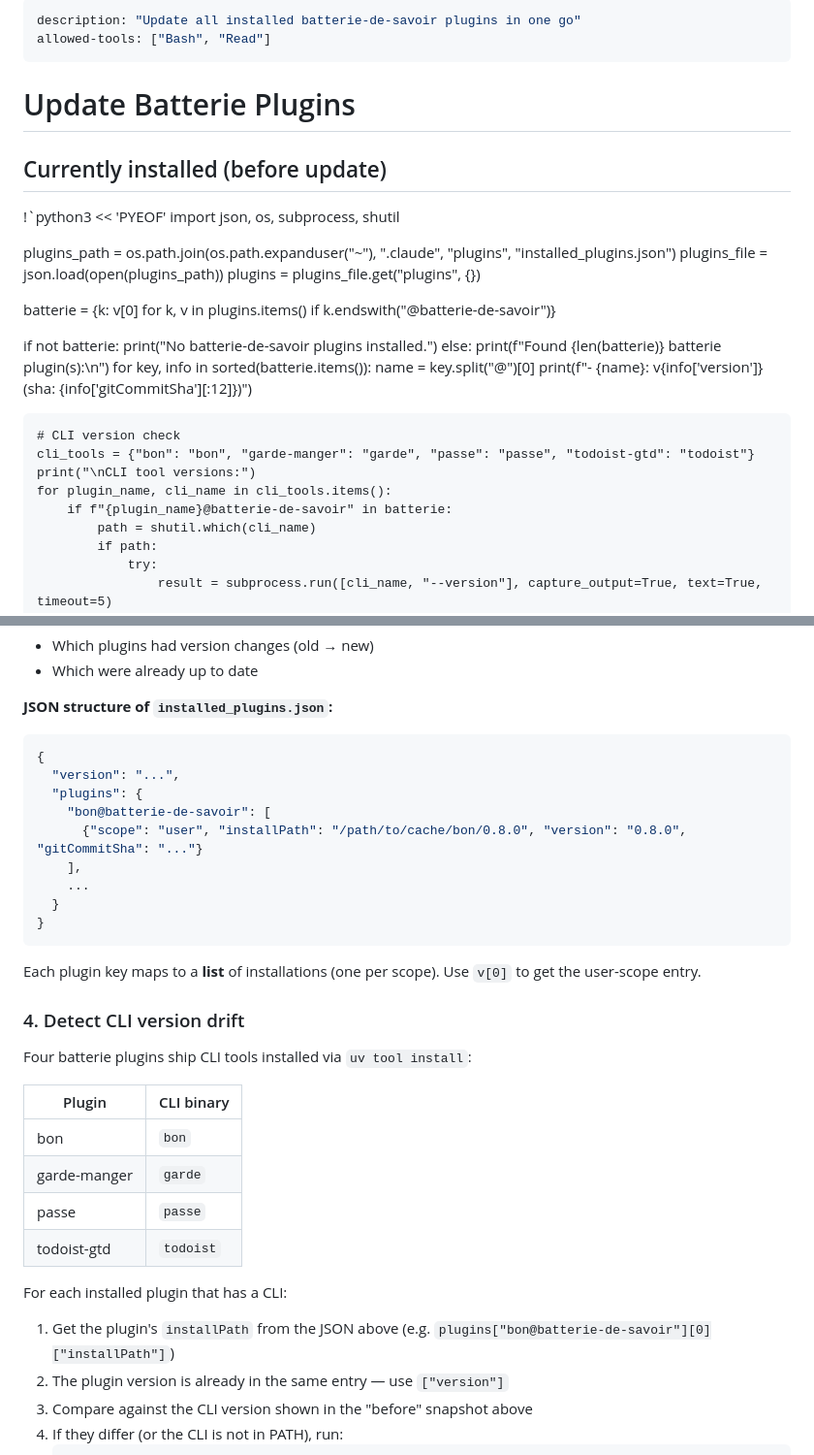
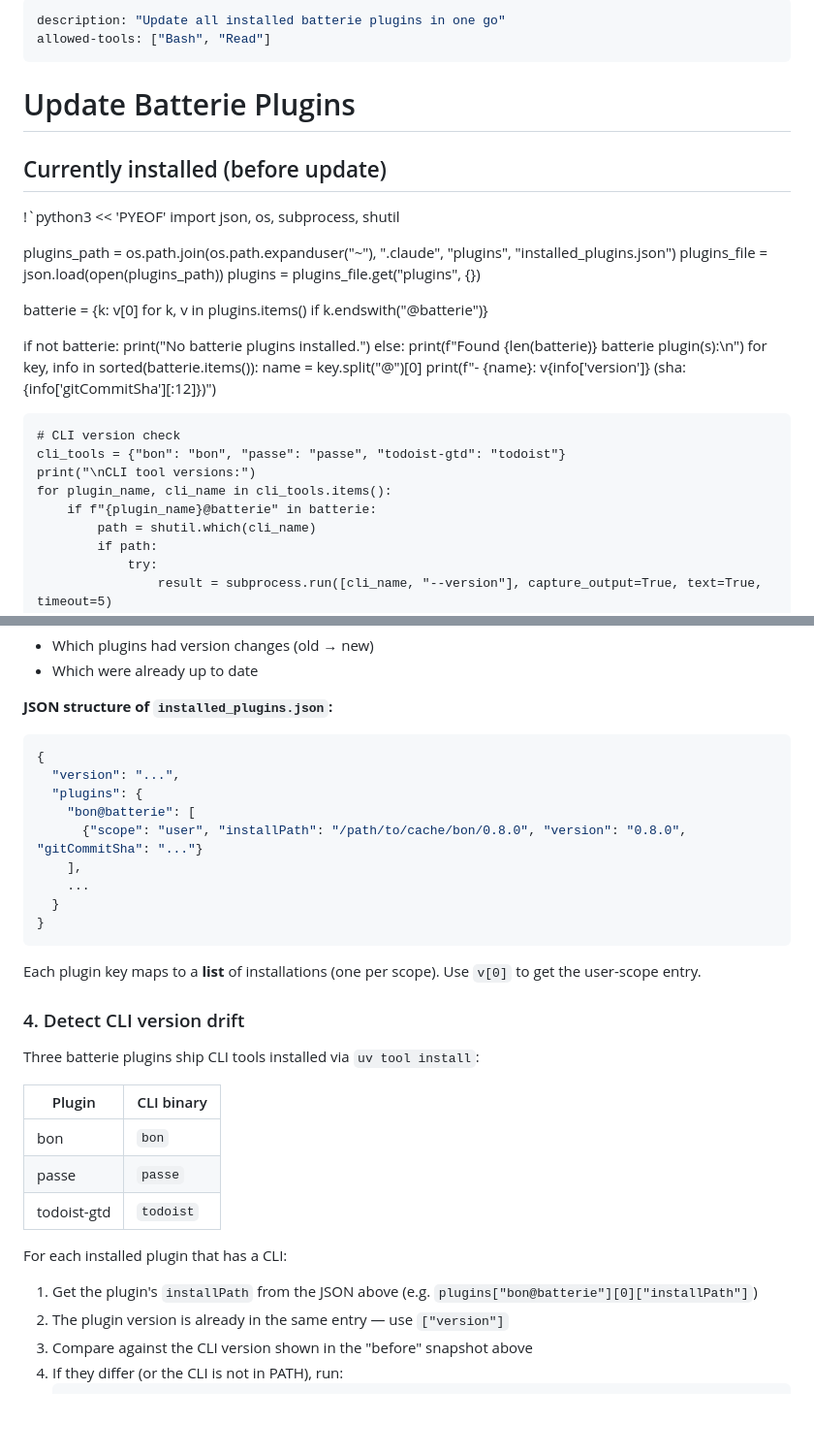
Before and after one commit to spm1001/batterie, a Markdown page: commands/batterie-update.md, 2 parts joined by grey strips. Shown at 97% size. Drawn GitHub-style; blank space fills up the shorter version.

Commit message:
Refresh batterie-update command post-cutover: @batterie keys, drop garde-manger
The command still filtered installed_plugins by @batterie-de-savoir — it
found zero plugins after the 2026-06-10 marketplace rename, and listed the
delisted garde-manger CLI. Served from this repo's root commands/ via the
marketplace clone, so no plugin version bump involved.

Co-Authored-By: Claude Fable 5 <noreply@anthropic.com>

```diff
--- a/commands/batterie-update.md
+++ b/commands/batterie-update.md
@@ -1,5 +1,5 @@
 ---
-description: "Update all installed batterie-de-savoir plugins in one go"
+description: "Update all installed batterie plugins in one go"
 allowed-tools: ["Bash", "Read"]
 ---
 
@@ -14,10 +14,10 @@ plugins_path = os.path.join(os.path.expanduser("~"), ".claude", "plugins", "inst
 plugins_file = json.load(open(plugins_path))
 plugins = plugins_file.get("plugins", {})
 
-batterie = {k: v[0] for k, v in plugins.items() if k.endswith("@batterie-de-savoir")}
+batterie = {k: v[0] for k, v in plugins.items() if k.endswith("@batterie")}
 
 if not batterie:
-    print("No batterie-de-savoir plugins installed.")
+    print("No batterie plugins installed.")
 else:
     print(f"Found {len(batterie)} batterie plugin(s):\n")
     for key, info in sorted(batterie.items()):
@@ -25,10 +25,10 @@ else:
         print(f"- {name}: v{info['version']} (sha: {info['gitCommitSha'][:12]})")
 
     # CLI version check
-    cli_tools = {"bon": "bon", "garde-manger": "garde", "passe": "passe", "todoist-gtd": "todoist"}
+    cli_tools = {"bon": "bon", "passe": "passe", "todoist-gtd": "todoist"}
     print("\nCLI tool versions:")
     for plugin_name, cli_name in cli_tools.items():
-        if f"{plugin_name}@batterie-de-savoir" in batterie:
+        if f"{plugin_name}@batterie" in batterie:
             path = shutil.which(cli_name)
             if path:
                 try:
@@ -75,7 +75,7 @@ After all updates, read `~/.claude/plugins/installed_plugins.json` again. For ea
 {
   "version": "...",
   "plugins": {
-    "bon@batterie-de-savoir": [
+    "bon@batterie": [
       {"scope": "user", "installPath": "/path/to/cache/bon/0.8.0", "version": "0.8.0", "gitCommitSha": "..."}
     ],
     ...
@@ -87,17 +87,16 @@ Each plugin key maps to a **list** of installations (one per scope). Use `v[0]`
 
 ### 4. Detect CLI version drift
 
-Four batterie plugins ship CLI tools installed via `uv tool install`:
+Three batterie plugins ship CLI tools installed via `uv tool install`:
 
 | Plugin | CLI binary |
 |--------|-----------|
 | bon | `bon` |
-| garde-manger | `garde` |
 | passe | `passe` |
 | todoist-gtd | `todoist` |
 
 For each installed plugin that has a CLI:
-1. Get the plugin's `installPath` from the JSON above (e.g. `plugins["bon@batterie-de-savoir"][0]["installPath"]`)
+1. Get the plugin's `installPath` from the JSON above (e.g. `plugins["bon@batterie"][0]["installPath"]`)
 2. The plugin version is already in the same entry — use `["version"]`
 3. Compare against the CLI version shown in the "before" snapshot above
 4. If they differ (or the CLI is not in PATH), run:
```
Also changed, not shown: other parts of commands/batterie-update.md (+3 -3 lines).
